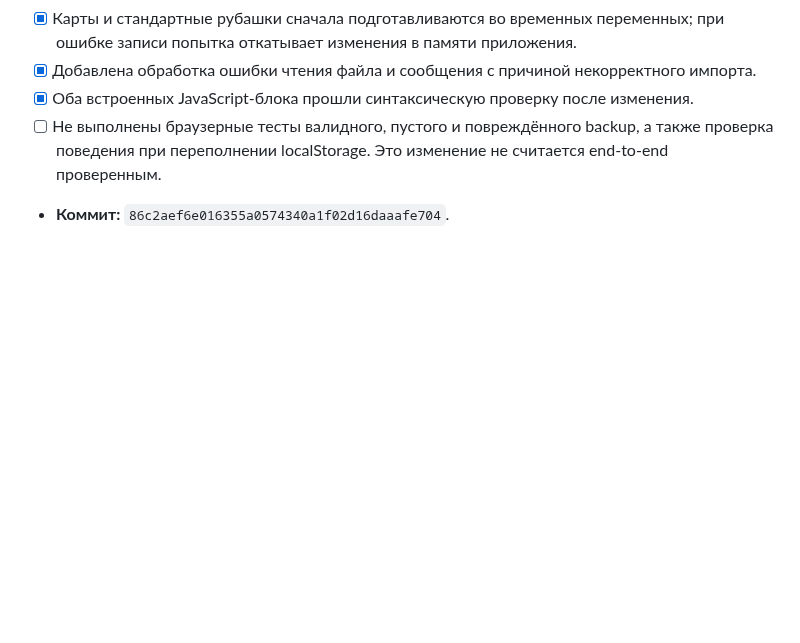
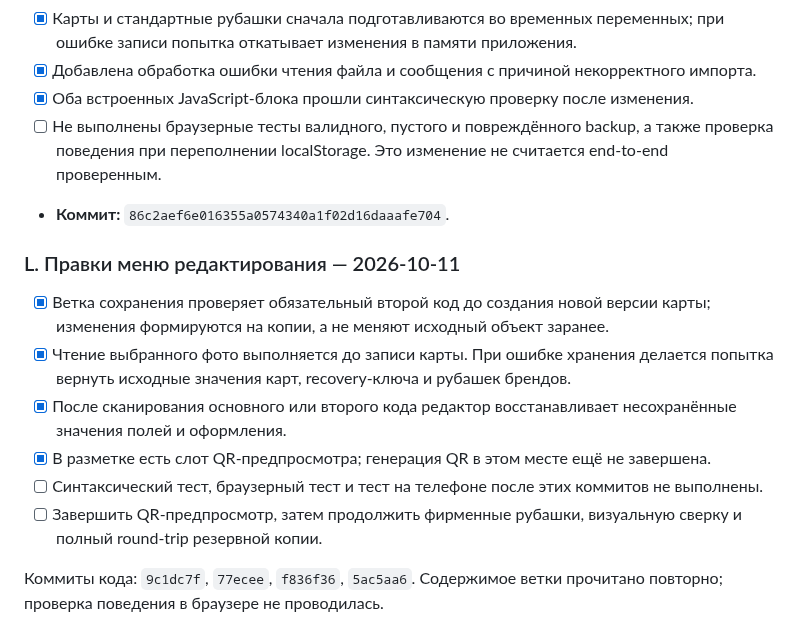
Before and after one commit to alexbotleh-oss/CARD, a Markdown page: docs/CARD111_DESIGN_PROGRESS.md, the part around the change. Drawn GitHub-style; blank space fills up the shorter version.

Commit message:
CARD111: record editor save and scan fixes

```diff
--- a/docs/CARD111_DESIGN_PROGRESS.md
+++ b/docs/CARD111_DESIGN_PROGRESS.md
@@ -146,3 +146,15 @@
 - [x] Оба встроенных JavaScript-блока прошли синтаксическую проверку после изменения.
 - [ ] Не выполнены браузерные тесты валидного, пустого и повреждённого backup, а также проверка поведения при переполнении localStorage. Это изменение не считается end-to-end проверенным.
 - **Коммит:** `86c2aef6e016355a0574340a1f02d16daaafe704`.
+
+
+### L. Правки меню редактирования — 2026-10-11
+
+- [x] Ветка сохранения проверяет обязательный второй код до создания новой версии карты; изменения формируются на копии, а не меняют исходный объект заранее.
+- [x] Чтение выбранного фото выполняется до записи карты. При ошибке хранения делается попытка вернуть исходные значения карт, recovery-ключа и рубашек брендов.
+- [x] После сканирования основного или второго кода редактор восстанавливает несохранённые значения полей и оформления.
+- [x] В разметке есть слот QR-предпросмотра; генерация QR в этом месте ещё не завершена.
+- [ ] Синтаксический тест, браузерный тест и тест на телефоне после этих коммитов не выполнены.
+- [ ] Завершить QR-предпросмотр, затем продолжить фирменные рубашки, визуальную сверку и полный round-trip резервной копии.
+
+Коммиты кода: `9c1dc7f`, `77ecee`, `f836f36`, `5ac5aa6`. Содержимое ветки прочитано повторно; проверка поведения в браузере не проводилась.
```
